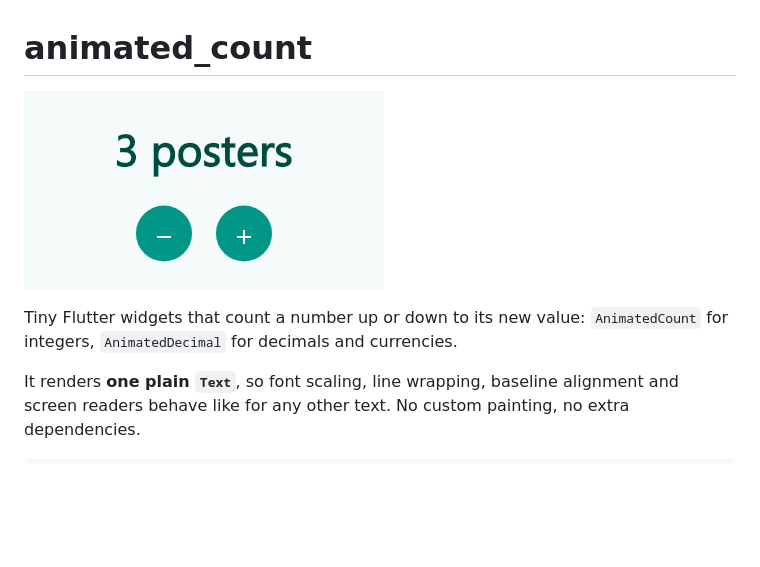
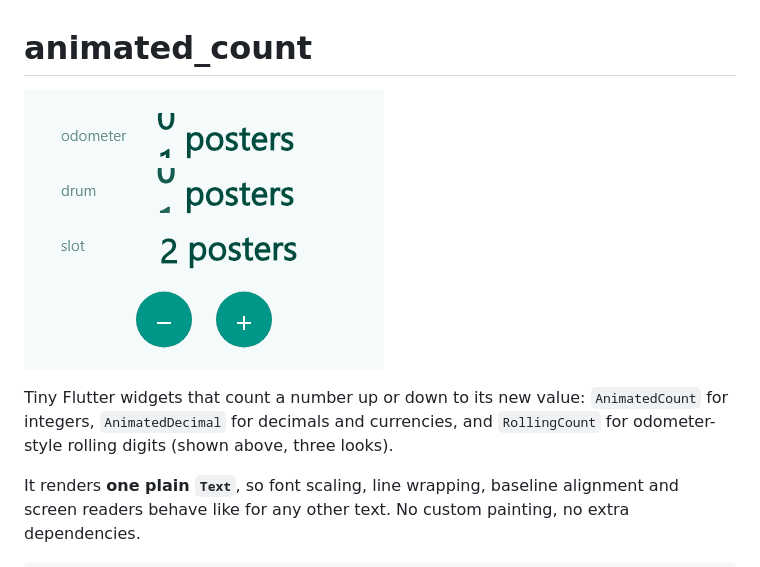
Before and after one commit to Parteicoder/animated_count, a Markdown page: README.md, the part around one of its changes. Rendered like a GitHub page; pictures changed too: doc/demo.gif; blank space fills up the shorter version.

```diff
--- a/README.md
+++ b/README.md
@@ -2,7 +2,7 @@
 
 ![Counting up and down on button taps](https://raw.githubusercontent.com/Parteicoder/animated_count/main/doc/demo.gif)
 
-Tiny Flutter widgets that count a number up or down to its new value: `AnimatedCount` for integers, `AnimatedDecimal` for decimals and currencies.
+Tiny Flutter widgets that count a number up or down to its new value: `AnimatedCount` for integers, `AnimatedDecimal` for decimals and currencies, and `RollingCount` for odometer-style rolling digits (shown above, three looks).
 
 It renders **one plain `Text`**, so font scaling, line wrapping, baseline alignment and
 screen readers behave like for any other text. No custom painting, no extra dependencies.
```
Also changed, not shown: other parts of README.md (+45 -4 lines), CHANGELOG.md (+6 -0 lines), 7 other files.
